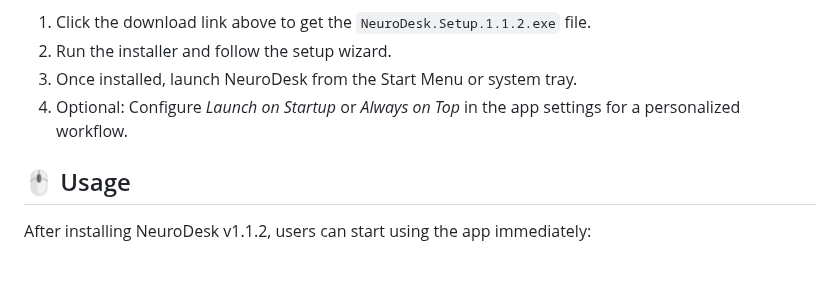
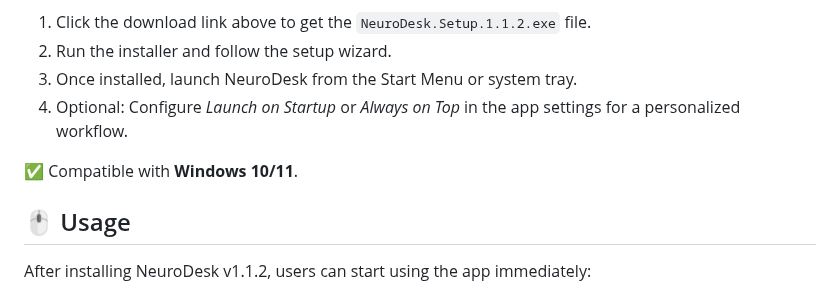
Before and after one commit to balamurugan-cholas/clipboard, a Markdown page: README.md, the part around the change. Drawn GitHub-style; blank space fills up the shorter version.

```diff
--- a/README.md
+++ b/README.md
@@ -33,6 +33,7 @@ You can download and install **NeuroDesk v1.1.2** directly from the release link
 3. Once installed, launch NeuroDesk from the Start Menu or system tray.
 4. Optional: Configure *Launch on Startup* or *Always on Top* in the app settings for a personalized workflow.
 
+✅ Compatible with **Windows 10/11**.
 
 ## 🖱️ Usage
 
```
